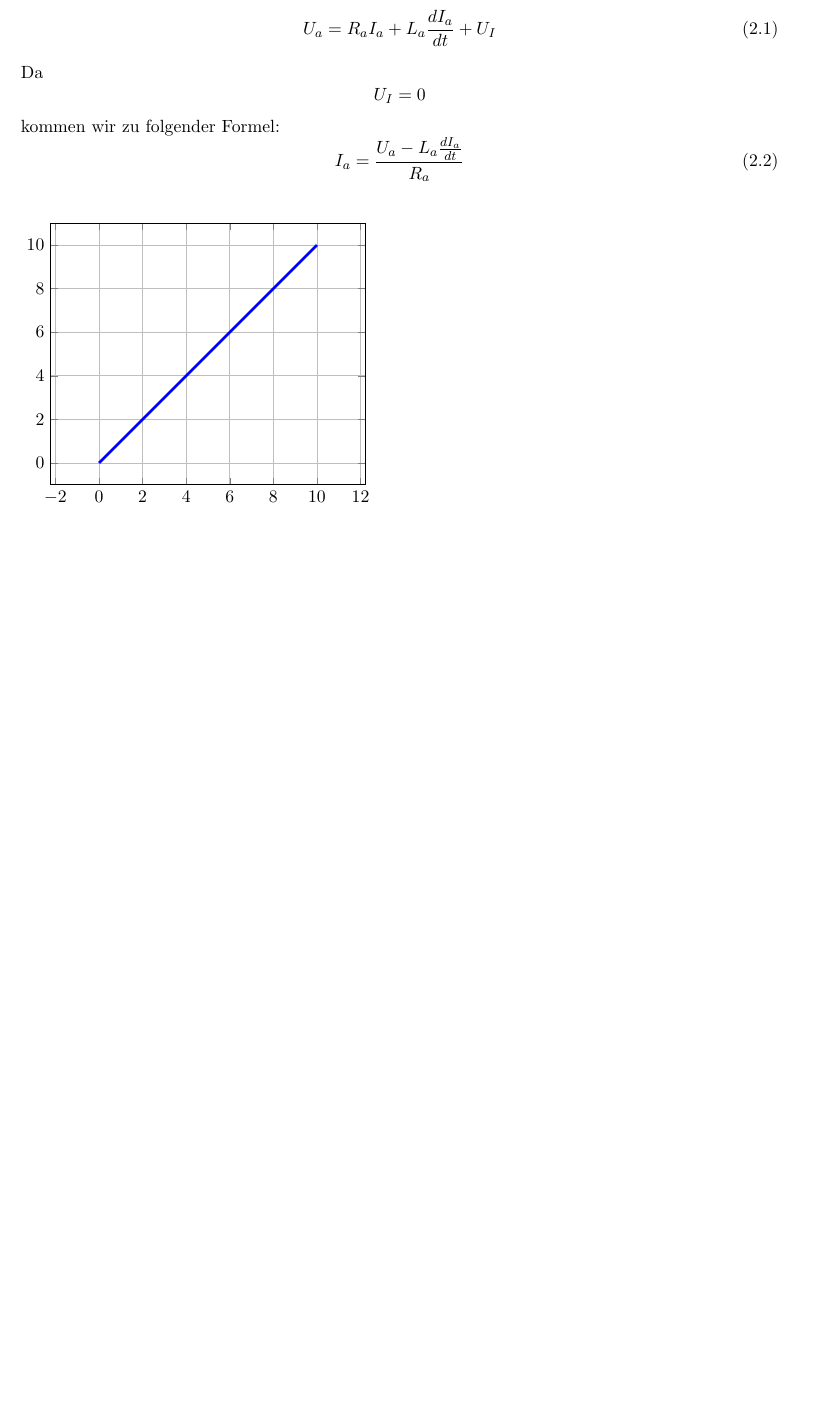
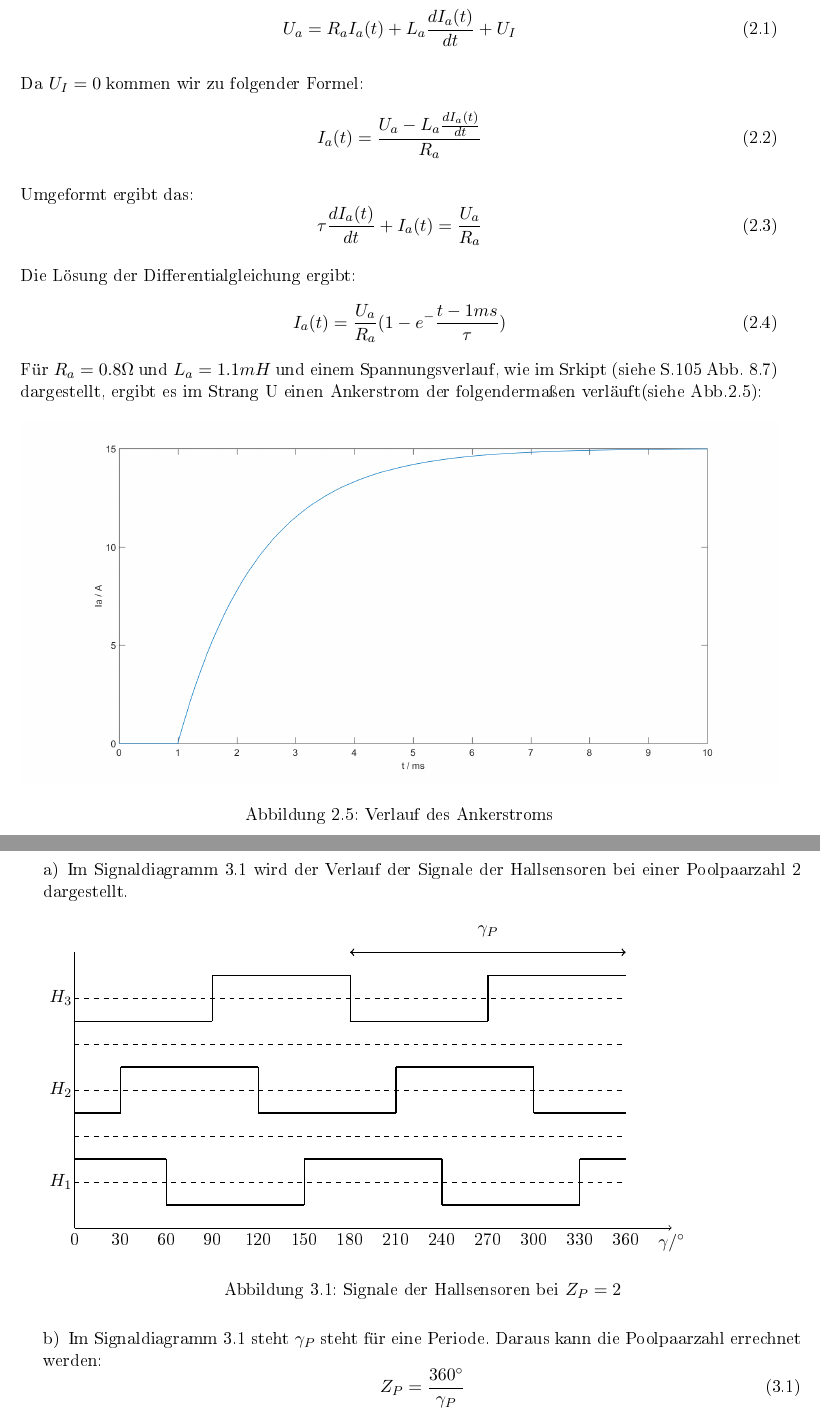
Before and after one commit to Uch21/ElektrischeAntriebePraktProtokoll, a LaTeX document (Protokoll_Labor_Elektrische_Antriebstechnik.tex, which reads Bilder/2a_HallSensoren.tex, Bilder/3a_HallSensoren.tex, aufgabe2.tex): part of page 4 of 4 before the commit and two parts of pages 6 and 7 of 9 after it, the two joined at a grey line, cut so that both start at the same text, the shorter picture padded with empty space. The pictures show the PDF file Protokoll_Labor_Elektrische_Antriebstechnik.pdf that the author committed with the source; the source files are stored in an older character set and shown here as Unicode.

Commit message:
Aufgabe 2-4

```diff
--- /dev/null
+++ b/Bilder/2a_HallSensoren.tex
@@ -0,0 +1,60 @@
+\begin{figure}[htb]
+	\begin{tikzpicture}
+
+	% horizontal axis
+	\draw[->] (0,0) -- (13,0) node[anchor=north] {$\gamma/^{\circ}$};
+	\draw[dashed] (0, 1) -- (12,1);
+	\draw[dashed] (0, 2) -- (12,2);
+	\draw[dashed] (0, 3) -- (12,3);
+	\draw[dashed] (0, 4) -- (12,4);
+	\draw[dashed] (0, 5) -- (12,5);
+
+	% vertical axis
+	\draw (0,0) -- (0,6) node[anchor=east] {};
+
+	% labels
+	\draw	(0,0) node[anchor=north] {0}
+	(1,0) node[anchor=north] {30}
+	(2,0) node[anchor=north] {60}
+	(3,0) node[anchor=north] {90}
+	(4,0) node[anchor=north] {120}
+	(5,0) node[anchor=north] {150}
+	(6,0) node[anchor=north] {180}
+	(7,0) node[anchor=north] {210}
+	(8,0) node[anchor=north] {240}
+	(9,0) node[anchor=north] {270}
+	(10,0) node[anchor=north] {300}
+	(11,0) node[anchor=north] {330}
+	(12,0) node[anchor=north] {360};
+
+	\draw (-0.3, 5) node{{$H_3$}};
+	\draw (-0.3, 3) node{{$H_2$}};
+	\draw (-0.3, 1) node{{$H_1$}};
+
+	%draw H3
+	\draw [thick] (0, 4.5) -- (3, 4.5)
+	(3, 4.5) -- (3, 5.5)
+	(3, 5.5) -- (9, 5.5)
+	(9, 5.5) -- (9, 4.5)
+	(9, 4.5) -- (12, 4.5);
+
+	%draw H2
+	\draw [thick] (0, 3.5) -- (1, 3.5)
+	(1, 3.5) -- (1, 2.5)
+	(1, 2.5) -- (7, 2.5)
+	(7, 2.5) -- (7, 3.5)
+	(7, 3.5) -- (12, 3.5);
+
+	%draw H1
+	\draw [thick] (0, 1.5) -- (5, 1.5)
+	(5, 1.5) -- (5, 0.5)
+	(5, 0.5) -- (11, 0.5)
+	(11, 0.5) -- (11, 1.5)
+	(11, 1.5) -- (12, 1.5);
+
+
+
+	\end{tikzpicture}
+	\caption{Signale der Hallsensoren}
+	\label{dia:aufg2a_hall}
+\end{figure}
--- /dev/null
+++ b/Bilder/3a_HallSensoren.tex
@@ -0,0 +1,81 @@
+\begin{figure}[htb]
+	\begin{tikzpicture}
+
+	% horizontal axis
+	\draw[->] (0,0) -- (13,0) node[anchor=north] {$\gamma/^{\circ}$};
+	\draw[dashed] (0, 1) -- (12,1);
+	\draw[dashed] (0, 2) -- (12,2);
+	\draw[dashed] (0, 3) -- (12,3);
+	\draw[dashed] (0, 4) -- (12,4);
+	\draw[dashed] (0, 5) -- (12,5);
+
+	% vertical axis
+	\draw (0,0) -- (0,6) node[anchor=east] {};
+
+	% labels
+	\draw
+	(0,0) node[anchor=north] {0}
+	(1,0) node[anchor=north] {30}
+	(2,0) node[anchor=north] {60}
+	(3,0) node[anchor=north] {90}
+	(4,0) node[anchor=north] {120}
+	(5,0) node[anchor=north] {150}
+	(6,0) node[anchor=north] {180}
+	(7,0) node[anchor=north] {210}
+	(8,0) node[anchor=north] {240}
+	(9,0) node[anchor=north] {270}
+	(10,0) node[anchor=north] {300}
+	(11,0) node[anchor=north] {330}
+	(12,0) node[anchor=north] {360};
+
+	\draw (-0.3, 5) node{{$H_3$}};
+	\draw (-0.3, 3) node{{$H_2$}};
+	\draw (-0.3, 1) node{{$H_1$}};
+
+	%draw H3
+	\draw [thick]
+	(0, 4.5) --  (3, 4.5)
+	(3, 4.5) --  (3, 5.5)
+	(3, 5.5) --  (6, 5.5)
+	(6, 5.5) --  (6, 4.5)
+	(6, 4.5) --  (9, 4.5)
+	(9, 4.5) --  (9, 5.5)
+	(9, 5.5) -- (12, 5.5);
+
+	%draw H2
+	\draw [thick]
+	(0, 2.5)  --  (1, 2.5)
+	(1, 2.5)  --  (1, 3.5)
+	(1, 3.5)  --  (4, 3.5)
+	(4, 3.5)  --  (4, 2.5)
+	(4, 2.5)  --  (7, 2.5)
+	(7, 2.5)  --  (7, 3.5)
+	(7, 3.5)  -- (10, 3.5)
+	(10, 3.5) -- (10, 2.5)
+	(10, 2.5) -- (12, 2.5);
+
+	%draw H1
+	\draw [thick]
+	(0, 1.5)  --  (2, 1.5)
+	(2, 1.5)  --  (2, 0.5)
+	(2, 0.5)  --  (5, 0.5)
+	(5, 0.5)  --  (5, 1.5)
+	(5, 1.5)  --  (8, 1.5)
+	(8, 1.5)  --  (8, 0.5)
+	(8, 0.5)  -- (11, 0.5)
+	(11, 0.5) -- (11, 1.5)
+	(11, 1.5) -- (12, 1.5);
+
+	%draw gamme_P
+	\draw [thick, <-]
+	(6, 6) -- (9, 6);
+	\draw [thick, ->]
+	(9, 6) -- (12, 6);
+	\draw
+	(9, 6.7) node[anchor=north] {$\gamma_P$};
+
+
+	\end{tikzpicture}
+	\caption{Signale der Hallsensoren bei $Z_P = 2$}
+	\label{dia:aufg3a_hall}
+\end{figure}
--- a/aufgabe2.tex
+++ b/aufgabe2.tex
@@ -15,7 +15,10 @@
 %
 \section{}\label{sec:aufg2a}
 %
-
+In den folgenden Graphiken (siehe Abb. \ref{dia:aufg2a_hall})sehen Sie die Signale der Hallsensoren(siehe Abb. \ref{dia:aufg2a_hall}) und die idealisierten Stromverläufe(siehe Abb. \ref{dia:aufgabe2a_strom}).
+\input{./Bilder/2a_HallSensoren}
+\input{./Bilder/2a_Stromverlaufe}
+\newpage
 %
 %--------------------------------------------------------------------
 %
@@ -35,9 +41,10 @@ Wir nutzen die Formel 5.9 aus dem Vorlesungsskript.
 \begin{equation}
-U_a = R_a I_a + L_a \frac{dI_a}{dt} + U_I
-\label{for:formel1}
+	U_a = R_a I_a(t) + L_a \frac{dI_a(t)}{dt} + U_I
+	\label{for:formel1}
 \end{equation}
-Da \[U_I = 0\]kommen wir zu folgender Formel:
+
+Da $U_I = 0$ kommen wir zu folgender Formel:
 \begin{equation}
-I_a = \frac{U_a - L_a \frac{dI_a}{dt}}{R_a}
-\label{for:formel2}
+	I_a(t) = \frac{U_a - L_a \frac{dI_a(t)}{dt}}{R_a}
+	\label{for:formel2}
 \end{equation}
@@ -58,3 +52,19 @@ axis equal]
+Umgeformt ergibt das:
+\begin{equation}
+	\tau\frac{dI_a(t)}{dt} + I_a(t) = \frac{U_a}{R_a}
+\end{equation}
+
+Die Lösung der Differentialgleichung ergibt:
+\begin{equation}
+	I_a(t) = \frac{U_a}{R_a}(1-e^-\frac{t-1ms}{\tau})
+\end{equation}
+Für $R_a = 0.8 \Omega$ und $L_a = 1.1 mH$ und einem Spannungsverlauf, wie im Srkipt (siehe S.105 Abb. 8.7) dargestellt, ergibt es im Strang U einen Ankerstrom der folgendermaßen verläuft(siehe Abb.\ref{fig:ankerstrom}):
+\begin{figure}[htb]
+	\includegraphics[width=\textwidth]{./Bilder/Ankerstrom_Aufgabe2d}
+	\caption{Verlauf des Ankerstroms}
+	\label{fig:ankerstrom}
+\end{figure}
+
 
 
 
--- /dev/null
+++ b/aufgabe3.tex
@@ -0,0 +1,15 @@
+\chapter{}\label{ex:aufg3}
+%
+\section{}\label{sec:aufg3a}
+Im Signaldiagramm \ref{dia:aufg3a_hall} wird der Verlauf der Signale der Hallsensoren bei einer Poolpaarzahl 2 dargestellt.
+
+\input{./Bilder/3a_HallSensoren}
+%
+\section{}\label{sec:aufg3b}
+Im Signaldiagramm \ref{dia:aufg3a_hall} steht $\gamma_P$ steht f\"ur eine Periode.
+Daraus kann die Poolpaarzahl errechnet werden:
+\begin{equation}
+Z_P = \frac{360^\circ}{\gamma_P}
+\label{for:poolpaarZahl}
+\end{equation}
+%
```
Also changed, not shown: Bilder/2a_Stromverlaufe.tex (added, +73 -0 lines), Bilder/2b_ansteuersig.tex (added, +82 -0 lines), Bilder/2c_ansteuersig.tex (added, +82 -0 lines), Protokoll_Labor_Elektrische_Antriebstechnik.tex (+13 -7 lines), aufgabe1.tex (+1 -15 lines), aufgabe4.tex (added, +29 -0 lines), graph_aufgabe2.tex (deleted, +0 -7 lines), Bilder/Ankerstrom_Aufgabe2d.png (added), Bilder/Drehzahldrehmomentkennlinie.png (added), Bilder/bldc_aufgenommenSig.png (added), Protokoll_Labor_Elektrische_Antriebstechnik.pdf, aufgabe2.tex (24 more changed lines), 5 other files.
